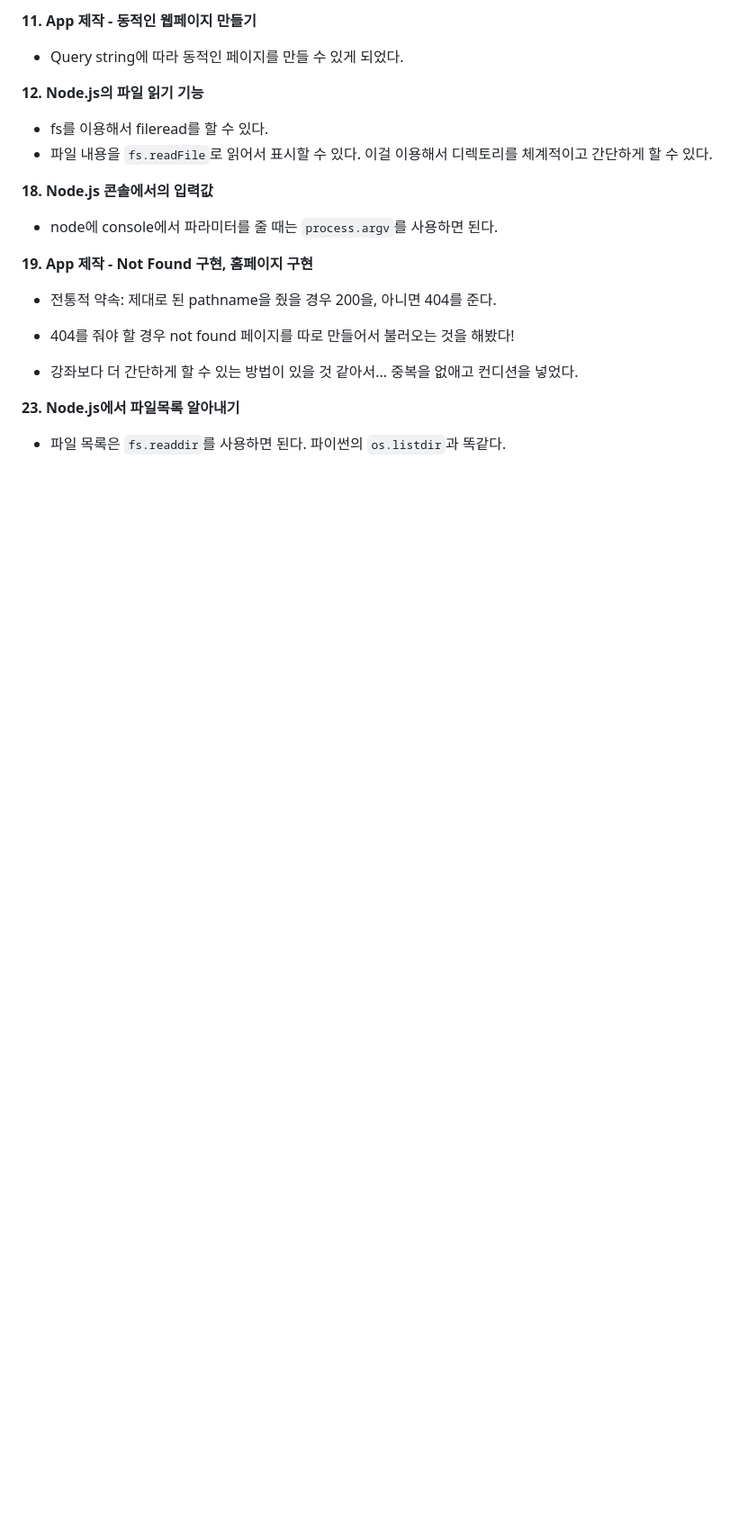
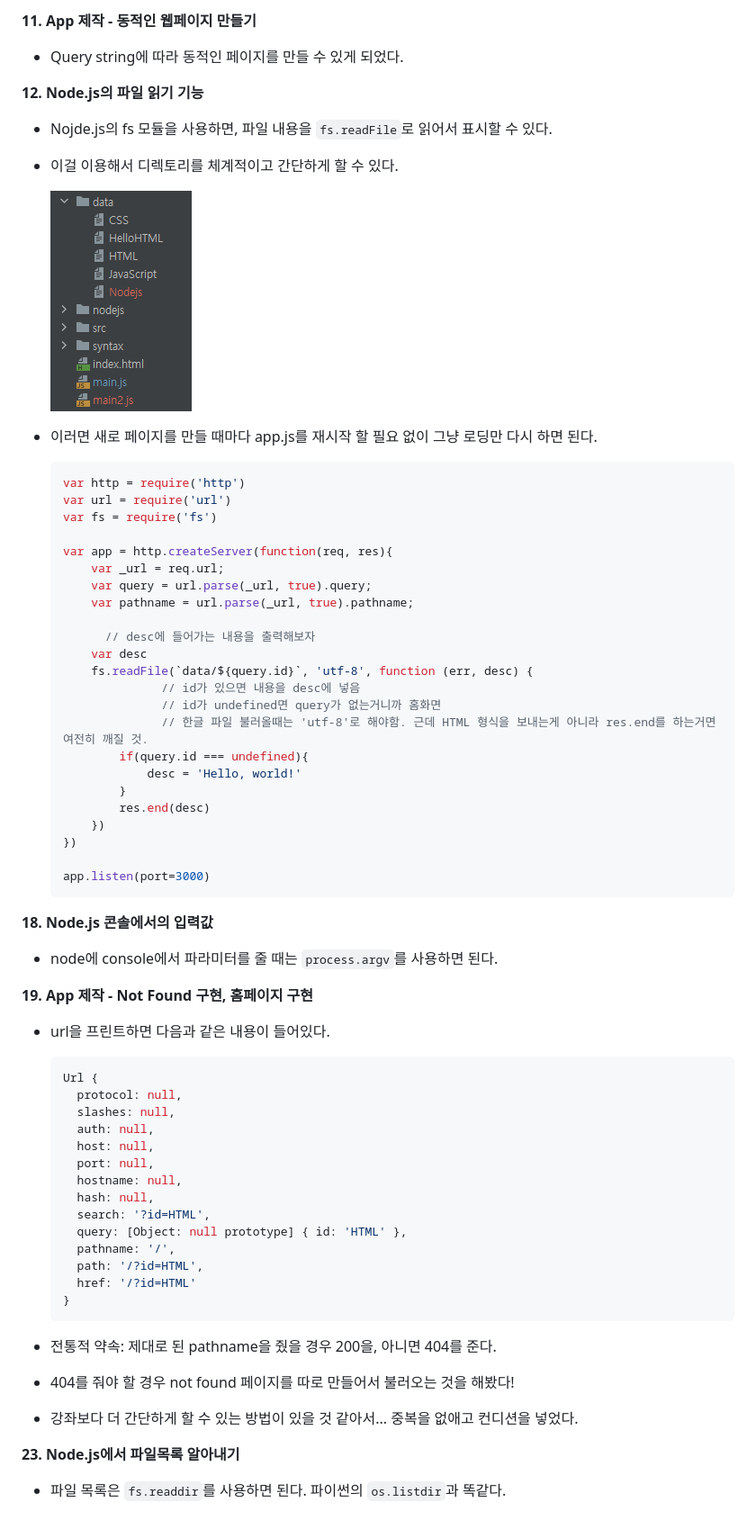
Before and after one commit to FloweryK/NodeJS-Sandbox, a Markdown page: README.md, the part around the change printed below. Shown: that part at 90% size. Drawn GitHub-style; pictures changed too: readme/fileread-directory.PNG (added); blank space fills up the shorter version.

````diff
--- a/README.md
+++ b/README.md
@@ -71,14 +106,64 @@
 
 **12. Node.js의 파일 읽기 기능**
 
-- fs를 이용해서 fileread를 할 수 있다.
-- 파일 내용을 `fs.readFile`로 읽어서 표시할 수 있다. 이걸 이용해서 디렉토리를 체계적이고 간단하게 할 수 있다.
+- Nojde.js의 fs 모듈을 사용하면, 파일 내용을 `fs.readFile`로 읽어서 표시할 수 있다.
+
+- 이걸 이용해서 디렉토리를 체계적이고 간단하게 할 수 있다.
+
+  ![fileread-directory](readme/fileread-directory.PNG)
+
+- 이러면 새로 페이지를 만들 때마다 app.js를 재시작 할 필요 없이 그냥 로딩만 다시 하면 된다.
+
+  ```jsx
+  var http = require('http')
+  var url = require('url')
+  var fs = require('fs')
+
+  var app = http.createServer(function(req, res){
+      var _url = req.url;
+      var query = url.parse(_url, true).query;
+      var pathname = url.parse(_url, true).pathname;
+
+  		// desc에 들어가는 내용을 출력해보자
+      var desc
+      fs.readFile(`data/${query.id}`, 'utf-8', function (err, desc) {
+  				// id가 있으면 내용을 desc에 넣음
+  				// id가 undefined면 query가 없는거니까 홈화면
+  				// 한글 파일 불러올때는 'utf-8'로 해야함. 근데 HTML 형식을 보내는게 아니라 res.end를 하는거면 여전히 깨질 것.
+          if(query.id === undefined){
+              desc = 'Hello, world!'
+          }
+          res.end(desc)
+      })
+  })
+
+  app.listen(port=3000)
+  ```
 
 **18. Node.js 콘솔에서의 입력값**
 
 - node에 console에서 파라미터를 줄 때는 `process.argv`를 사용하면 된다.
 
 **19. App 제작 - Not Found 구현, 홈페이지 구현**
+
+- url을 프린트하면 다음과 같은 내용이 들어있다.
+
+  ```json
+  Url {
+    protocol: null,
+    slashes: null,
+    auth: null,
+    host: null,
+    port: null,
+    hostname: null,
+    hash: null,
+    search: '?id=HTML',
+    query: [Object: null prototype] { id: 'HTML' },
+    pathname: '/',
+    path: '/?id=HTML',
+    href: '/?id=HTML'
+  }
+  ```
 
 - 전통적 약속: 제대로 된 pathname을 줬을 경우 200을, 아니면 404를 준다.
 
````
Also changed, not shown: other parts of README.md (+45 -10 lines), readme/helloworld.PNG (added), readme/url-parse.PNG (added), readme/url.PNG (added), 4 other files.
